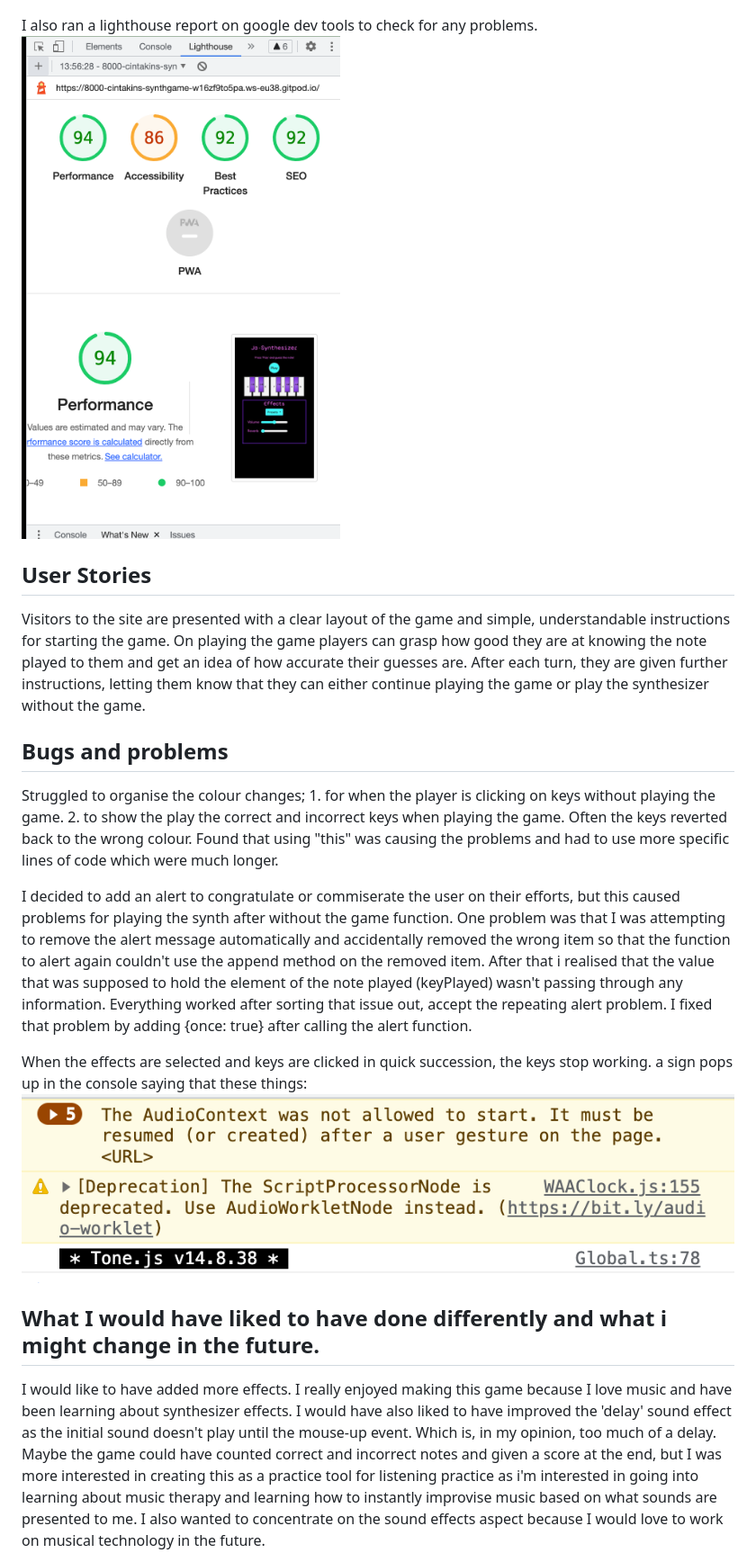
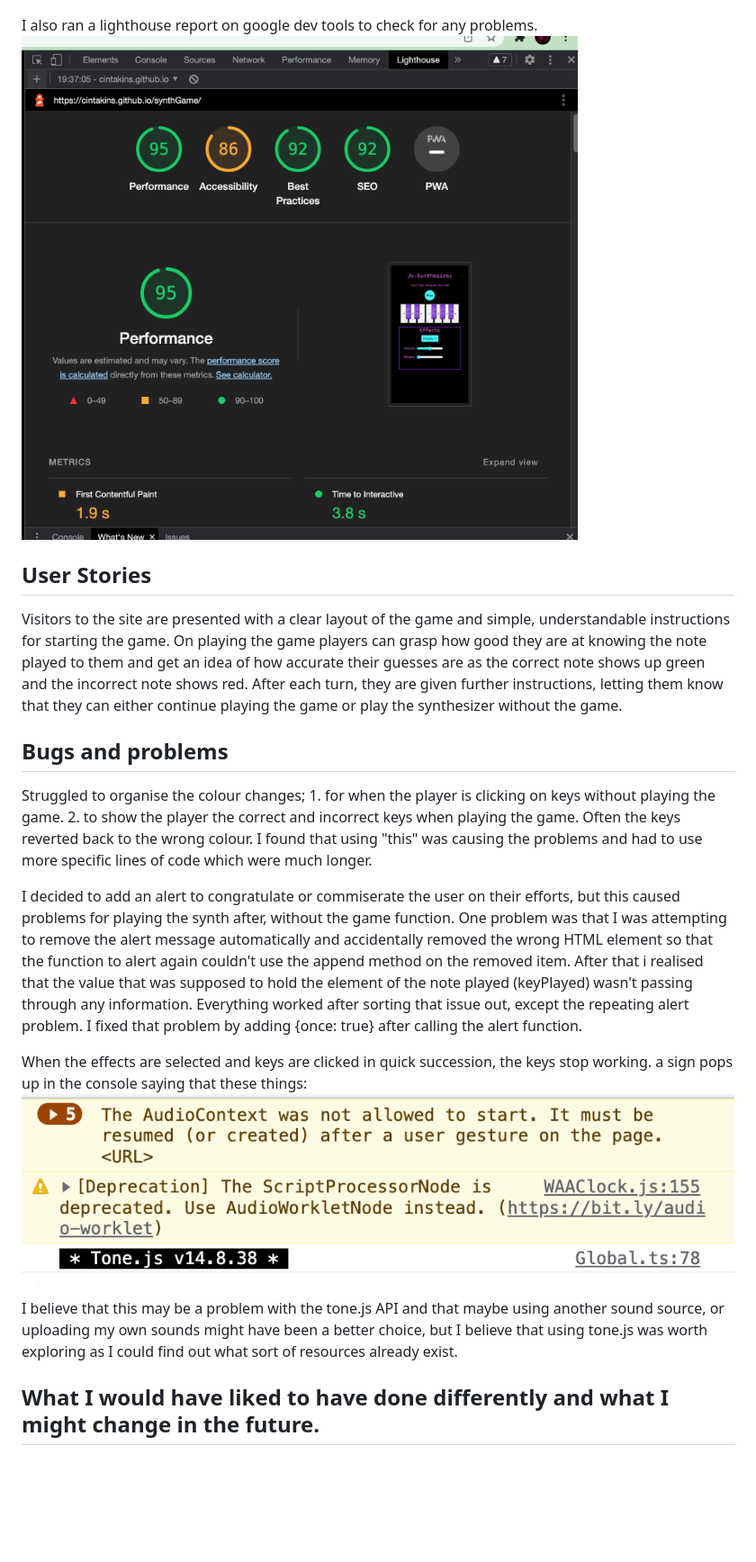
Before and after one commit to Cintakins/synthGame, a Markdown page: README.md, the part around the change printed below. Shown: that part at 90% size. Drawn GitHub-style; pictures changed too: assetts/images/LightHouse-report.png (deleted), assetts/images/lightHouse-report.png (added); blank space fills up the shorter version.

Commit message:
did some finishing touches to the readme

```diff
--- a/README.md
+++ b/README.md
@@ -55,21 +54,21 @@ The website was passed through different validating services such as JShint for
 ![CSS validation image](assetts/images/CSS-validation.png)
 
 I also ran a lighthouse report on google dev tools to check for any problems.
-![Lighthouse report image](assetts/images/LightHouse-report.png)
+![Lighthouse report image](assetts/images/lightHouse-report.png)
 
 ## User Stories
 
-Visitors to the site are presented with a clear layout of the game and simple, understandable instructions for starting the game. On playing the game players can grasp how good they are at knowing the note played to them and get an idea of how accurate their guesses are. After each turn, they are given further instructions, letting them know that they can either continue playing the game or play the synthesizer without the game.
+Visitors to the site are presented with a clear layout of the game and simple, understandable instructions for starting the game. On playing the game players can grasp how good they are at knowing the note played to them and get an idea of how accurate their guesses are as the correct note shows up green and the incorrect note shows red. After each turn, they are given further instructions, letting them know that they can either continue playing the game or play the synthesizer without the game.
 
 ## Bugs and problems
-Struggled to organise the colour changes; 1. for when the player is clicking on keys without playing the game. 2. to show the play the correct and incorrect keys when playing the game. Often the keys reverted back to the wrong colour. Found that using "this" was causing the problems and had to use more specific lines of code which were much longer.
+Struggled to organise the colour changes; 1. for when the player is clicking on keys without playing the game. 2. to show the player the correct and incorrect keys when playing the game. Often the keys reverted back to the wrong colour. I found that using "this" was causing the problems and had to use more specific lines of code which were much longer.
 
-I decided to add an alert to congratulate or commiserate the user on their efforts, but this caused problems for playing the synth after without the game function. One problem was that I was attempting to remove the alert message automatically and accidentally removed the wrong item so that the function to alert again couldn't use the append method on the removed item.  After that i realised that the value that was supposed to hold the element of the note played (keyPlayed) wasn't passing through any information. Everything worked after sorting that issue out, accept the repeating alert problem. I fixed that problem by adding {once: true} after calling the alert function.
+I decided to add an alert to congratulate or commiserate the user on their efforts, but this caused problems for playing the synth after, without the game function. One problem was that I was attempting to remove the alert message automatically and accidentally removed the wrong HTML element so that the function to alert again couldn't use the append method on the removed item.  After that i realised that the value that was supposed to hold the element of the note played (keyPlayed) wasn't passing through any information. Everything worked after sorting that issue out, except the repeating alert problem. I fixed that problem by adding {once: true} after calling the alert function.
 
 When the effects are selected and keys are clicked in quick succession, the keys stop working. a sign pops up in the console saying that these things:
 ![error image](assetts/images/RecurringProblem.png)
 
-## What I would have liked to have done differently and what i might change in the future.
+I believe that this may be a problem with the tone.js API and that maybe using another sound source, or uploading my own sounds might have been a better choice, but I believe that using tone.js was worth exploring as I could find out what sort of resources already exist.
 
-I would like to have added more effects. I really enjoyed making this game because I love music and have been learning about synthesizer effects. I would have also liked to have improved the 'delay' sound effect as the initial sound doesn't play until the mouse-up event. Which is, in my opinion, too much of a delay. Maybe the game could have counted correct and incorrect notes and given a score at the end, but I was more interested in creating this as a practice tool for listening practice as i'm interested in going into learning about music therapy and learning how to instantly improvise music based on what sounds are presented to me. I also wanted to concentrate on the sound effects aspect because I would love to work on musical technology in the future.
+## What I would have liked to have done differently and what I might change in the future.
 
```
Also changed, not shown: other parts of README.md (+13 -12 lines).
